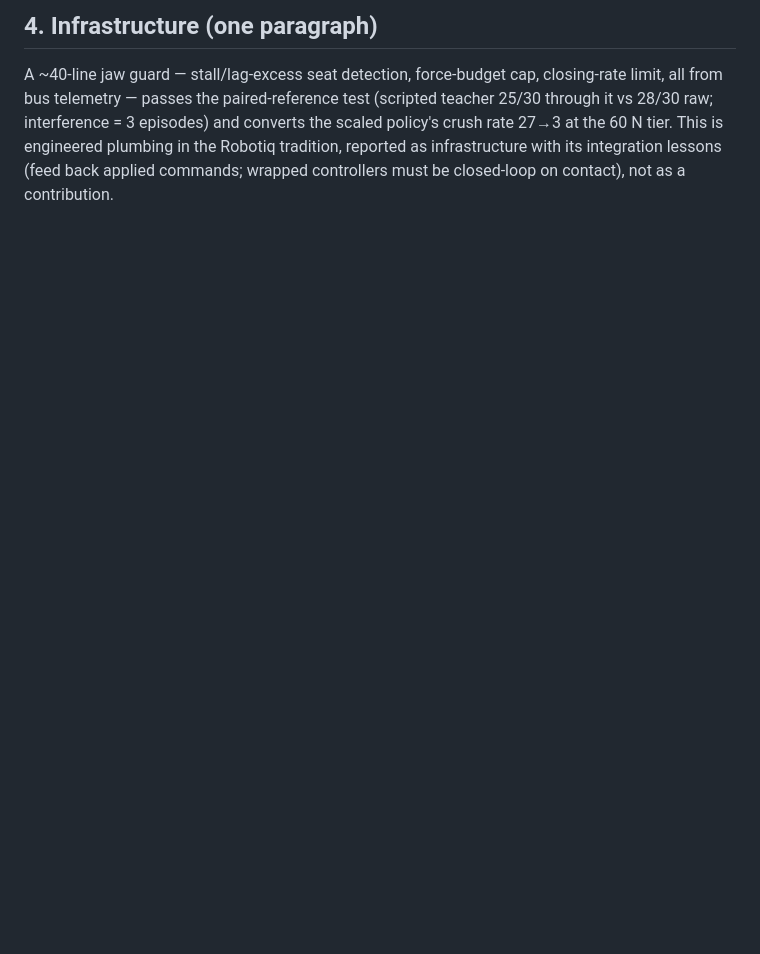
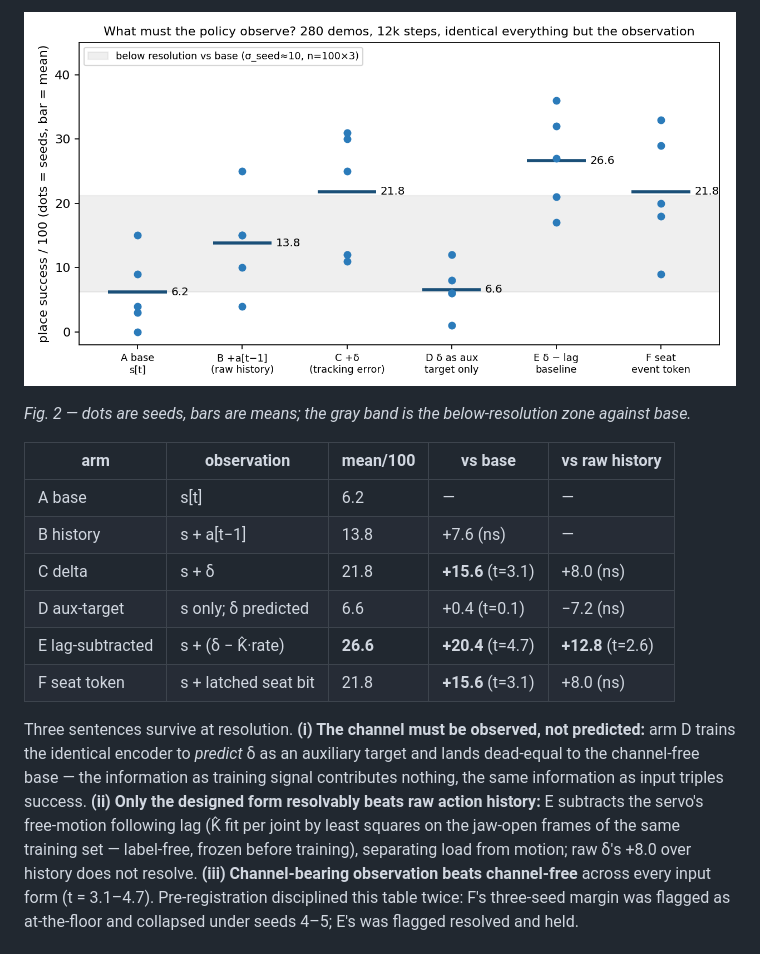
Before and after one commit to luaiabuelsamen/so101-bench, a Markdown page: docs/paper.md, the part around one of its changes. GitHub-like rendering; blank space fills up the shorter version.

```diff
--- a/docs/paper.md
+++ b/docs/paper.md
@@ -67,10 +67,29 @@ channel, not a label mine.
 
-## 4. Infrastructure (one paragraph)
+![Observation-design grid](../figures/paper/fig2_grid.png)
 
-A ~40-line jaw guard — stall/lag-excess seat detection, force-budget cap,
-closing-rate limit, all from bus telemetry — passes the paired-reference
-test (scripted teacher 25/30 through it vs 28/30 raw; interference = 3
-episodes) and converts the scaled policy's crush rate 27→3 at the 60 N
-tier. This is engineered plumbing in the Robotiq tradition, reported as
-infrastructure with its integration lessons (feed back applied commands;
-wrapped controllers must be closed-loop on contact), not as a contribution.
+*Fig. 2 — dots are seeds, bars are means; the gray band is the
+below-resolution zone against base.*
+
+| arm | observation | mean/100 | vs base | vs raw history |
+|---|---|---|---|---|
+| A base | s[t] | 6.2 | — | — |
+| B history | s + a[t−1] | 13.8 | +7.6 (ns) | — |
+| C delta | s + δ | 21.8 | **+15.6** (t=3.1) | +8.0 (ns) |
+| D aux-target | s only; δ predicted | 6.6 | +0.4 (t=0.1) | −7.2 (ns) |
+| E lag-subtracted | s + (δ − K̂·rate) | **26.6** | **+20.4** (t=4.7) | **+12.8** (t=2.6) |
+| F seat token | s + latched seat bit | 21.8 | **+15.6** (t=3.1) | +8.0 (ns) |
+
+Three sentences survive at resolution. **(i) The channel must be observed,
+not predicted:** arm D trains the identical encoder to *predict* δ as an
+auxiliary target and lands dead-equal to the channel-free base — the
+information as training signal contributes nothing, the same information as
+input triples success. **(ii) Only the designed form resolvably beats raw
+action history:** E subtracts the servo's free-motion following lag
+(K̂ fit per joint by least squares on the jaw-open frames of the same
+training set — label-free, frozen before training), separating load from
+motion; raw δ's +8.0 over history does not resolve. **(iii) Channel-bearing
+observation beats channel-free** across every input form (t = 3.1–4.7).
+Pre-registration disciplined this table twice: F's three-seed margin was
+flagged as at-the-floor and collapsed under seeds 4–5; E's was flagged
+resolved and held.
+
```
Also changed, not shown: other parts of docs/paper.md (+114 -71 lines).
